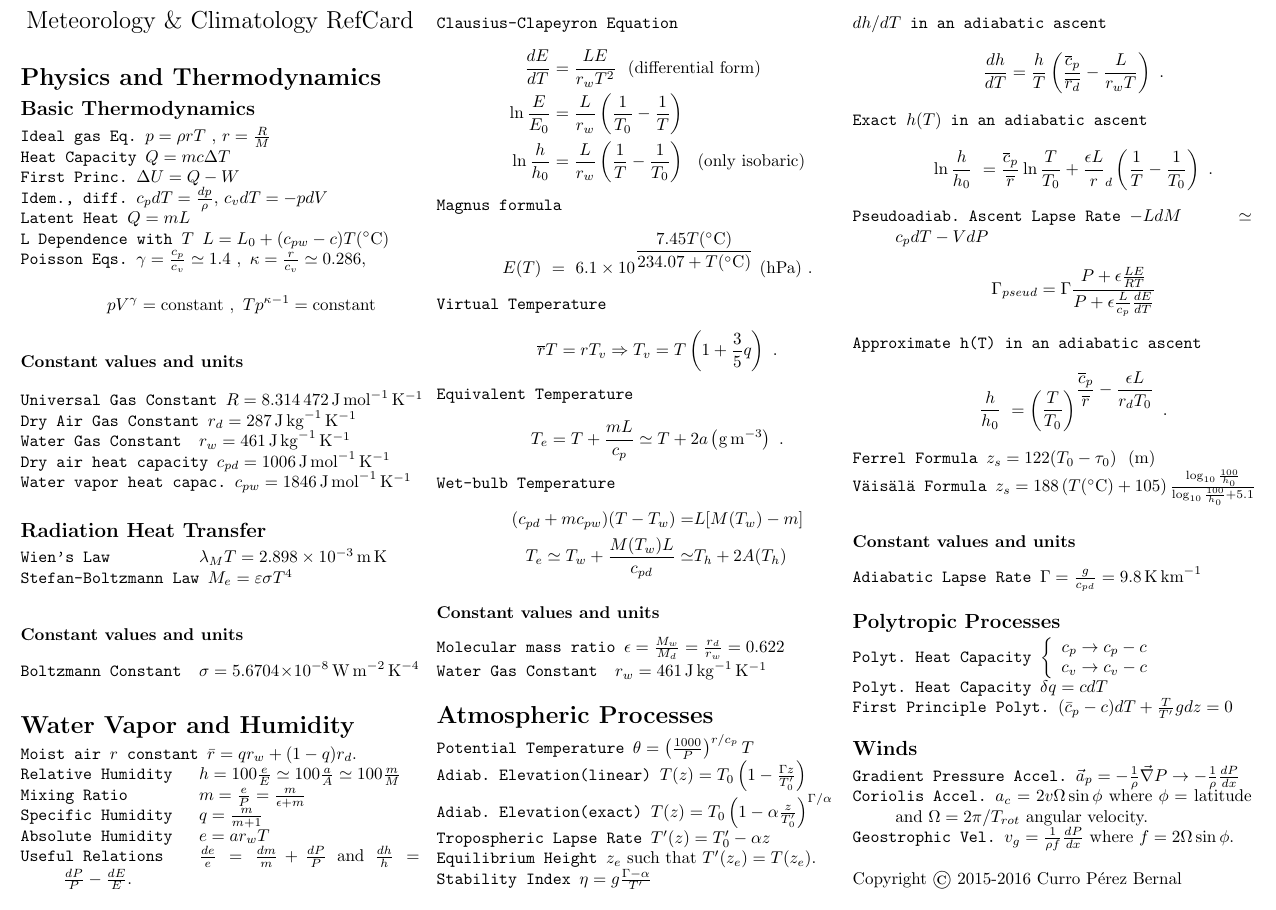
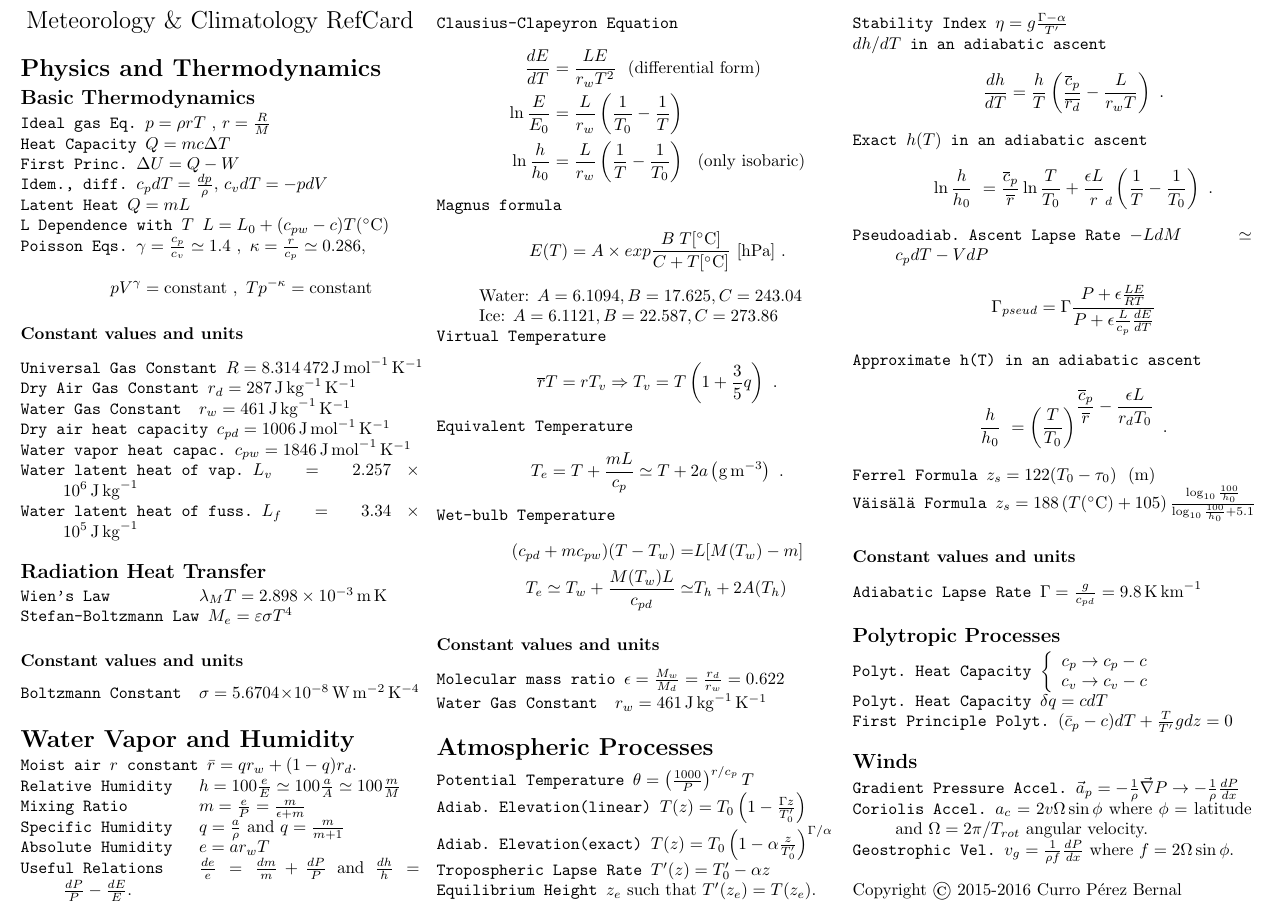
Before and after one commit to currix/MAC_Ref_Card, a LaTeX document (refcard_MaC.tex): part of the page, cut so that both start at the same text. Compiled offline with pdfLaTeX.

Commit message:
Added Latent heat of fuss and vap of water. Corrected Poisson eqs. Added improved form for Magnus Eq.

```diff
--- a/refcard_MaC.tex
+++ b/refcard_MaC.tex
@@ -63,9 +63,9 @@
 \item[Idem., diff.] $c_pdT = \frac{dp}{\rho}$, $c_vdT = -pdV$
 \item[Latent Heat] $Q = m L$
 \item[L Dependence with $T$] $L=L_0 + (c_{pw}-c) T (\si{\gc})$
-\item[Poisson Eqs.] $\gamma = \frac{c_p}{c_v}\simeq 1.4~,~\kappa = \frac{r}{c_v}\simeq 0.286$,
+\item[Poisson Eqs.] $\gamma = \frac{c_p}{c_v}\simeq 1.4~,~\kappa = \frac{r}{c_p}\simeq 0.286$,
 \begin{displaymath}
-  p V^\gamma = \text{constant}~,~T p^{\kappa -1} = \text{constant}
+  p V^\gamma = \text{constant}~,~T p^{-\kappa} = \text{constant}
 \end{displaymath}
 \end{ttdesc}
 \subsubsection{Constant values and units}
@@ -76,6 +76,8 @@
 \item[Water Gas Constant] $r_w = \SI{461}{J.kg^{-1}.K^{-1}}$
 \item[Dry air heat capacity] $c_{pd} = \SI{1006}{J.mol^{-1}.K^{-1}}$
 \item[Water vapor heat capac.] $c_{pw} = \SI{1846}{J.mol^{-1}.K^{-1}}$
+\item[Water latent heat of vap.] $L_{v} = \SI{2.257e6}{J.kg^{-1}}$
+\item[Water latent heat of fuss.] $L_{f} = \SI{3.34e5}{J.kg^{-1}}$
 \end{ttdesc}
 
 \subsection{Radiation Heat Transfer}
@@ -95,7 +97,7 @@
 \item[Moist air $r$ constant] $\bar r = q r_w + (1-q) r_d$.
 \item[Relative Humidity] $h = 100\frac{e}{E}\simeq 100 \frac{a}{A} \simeq 100 \frac{m}{M}$
 \item[Mixing Ratio] $m = \frac e P = \frac m {\epsilon + m}$
-\item[Specific Humidity] $q=\frac m {m+1}$
+\item[Specific Humidity] $q=\frac{a}{\rho}$ and $q=\frac m {m+1}$
 \item[Absolute Humidity] $e = a r_w T$
 \item[Useful Relations]  $\frac{de}{e}=\frac{dm}{m}+\frac{dP}{P}$ and
  $\frac{dh}{h}=\frac{dP}{P}-\frac{dE}{E}$.
@@ -107,8 +109,10 @@
 \end{align*}
 \item[Magnus formula]
 \begin{displaymath}
-E(T) \ = \ 6.1 \times 10^{\displaystyle \frac{7.45  T(\si{\gc})}{234.07 + T(\si{\gc})}} \ (\si{hPa}) \ .
+E(T) =  A \times exp{\frac{B\;  T[\si{\gc}]}{C + T[\si{\gc}]}} \ [\si{hPa}] \ .
 \end{displaymath}
+Water: $A = 6.1094, B = 17.625, C = 243.04$\\
+Ice: $A = 6.1121, B = 22.587, C = 273.86$
 \item[Virtual Temperature]
 \begin{displaymath}
 \overline{r} T= r T_v \Rightarrow T_v=T \left( 1 + \frac 3 5 q \right)~.
```
Also changed, not shown: refcard_MaC.pdf.
